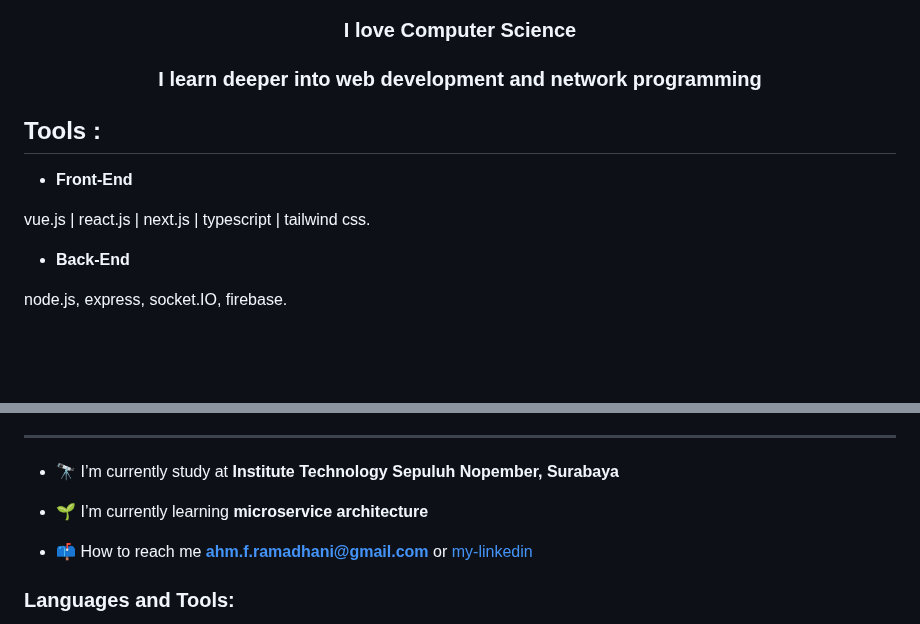
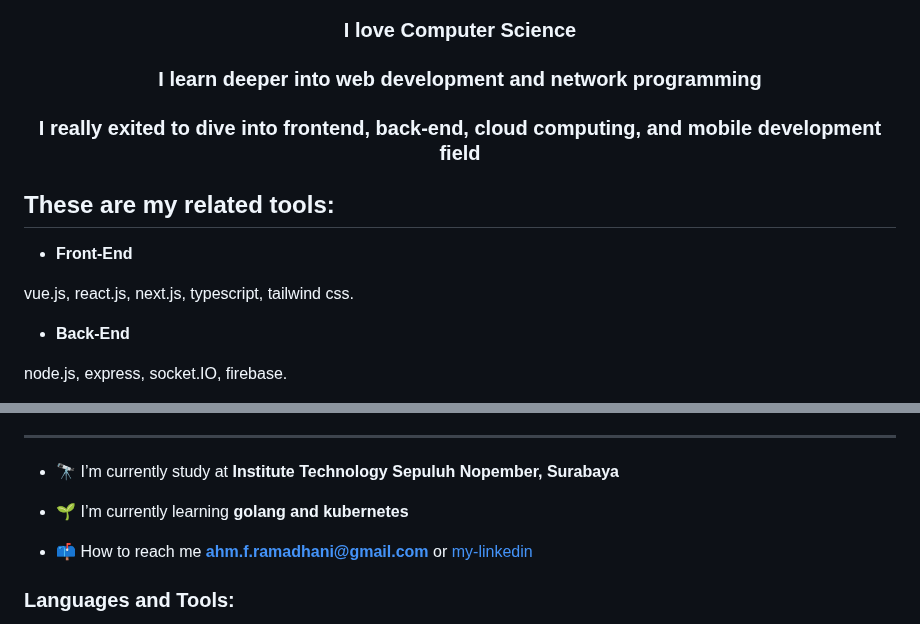
Before and after one commit to ramamimu/ramamimu, a Markdown page: README.md, 2 parts joined by grey strips. GitHub-like rendering; blank space fills up the shorter version.

```diff
--- a/README.md
+++ b/README.md
@@ -1,12 +1,13 @@
 <h1 align="center">Hi 👋, I'm Ram</h1>
 <h3 align="center">I love Computer Science</h3>
 <h3 align="center">I learn deeper into web development and network programming</h3>
+<h3 align="center">I really exited to dive into frontend, back-end, cloud computing, and mobile development field</h3>
 
-<h2>Tools :</h2>
+<h2>These are my related tools:</h2>
 
 - **Front-End**
 
-vue.js | react.js | next.js | typescript | tailwind css.
+vue.js, react.js, next.js, typescript, tailwind css.
 
 - **Back-End**
 
@@ -28,7 +29,7 @@ Docker, ROS (Robot Operating System), Net Programming (UDP-uni/multicast, TCP)
 
 - 🔭 I’m currently study at **Institute Technology Sepuluh Nopember, Surabaya**
 
-- 🌱 I’m currently learning **microservice architecture**
+- 🌱 I’m currently learning **golang and kubernetes**
 
 - 📫 How to reach me **ahm.f.ramadhani@gmail.com** or <a href="https://www.linkedin.com/in/ahmad-ferdiansyah-ramadhani" target="_blank">my-linkedin</a>
 
```
